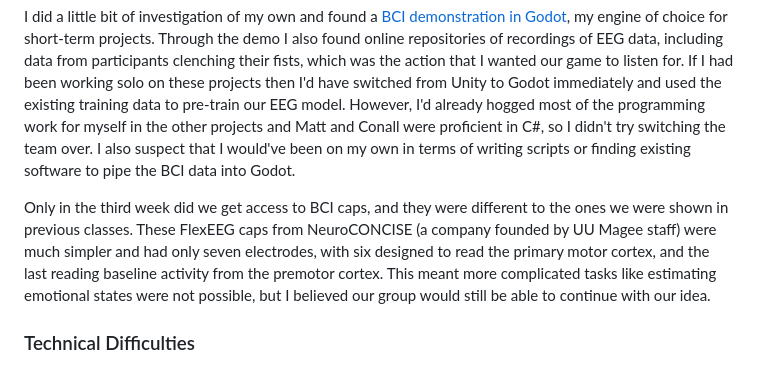
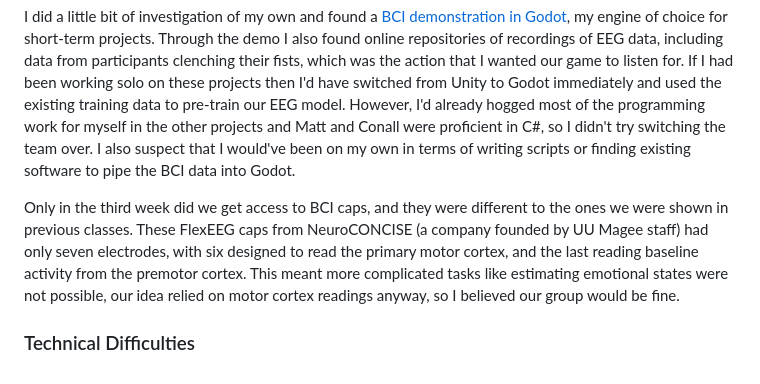
Before and after one commit to memequester/memequester.github.io, a Markdown page: src/blogs/contemporary.md, the part around the change. Drawn GitHub-style.

```diff
--- a/src/blogs/contemporary.md
+++ b/src/blogs/contemporary.md
@@ -71,6 +71,6 @@ I consulted with Sarshar early to clear our idea and confirm that the BCI caps w
 
 I did a little bit of investigation of my own and found a [BCI demonstration in Godot](https://medium.com/@nerveinvader/controlling-godot-with-brainwaves-in-less-than-100-lines-of-code-4465982a21eb), my engine of choice for short-term projects. Through the demo I also found online repositories of recordings of EEG data, including data from participants clenching their fists, which was the action that I wanted our game to listen for. If I had been working solo on these projects then I'd have switched from Unity to Godot immediately and used the existing training data to pre-train our EEG model. However, I'd already hogged most of the programming work for myself in the other projects and Matt and Conall were proficient in C#, so I didn't try switching the team over. I also suspect that I would've been on my own in terms of writing scripts or finding existing software to pipe the BCI data into Godot.
 
-Only in the third week did we get access to BCI caps, and they were different to the ones we were shown in previous classes. These FlexEEG caps from NeuroCONCISE (a company founded by UU Magee staff) were much simpler and had only seven electrodes, with six designed to read the primary motor cortex, and the last reading baseline activity from the premotor cortex. This meant more complicated tasks like estimating emotional states were not possible, but I believed our group would still be able to continue with our idea.
+Only in the third week did we get access to BCI caps, and they were different to the ones we were shown in previous classes. These FlexEEG caps from NeuroCONCISE (a company founded by UU Magee staff) had only seven electrodes, with six designed to read the primary motor cortex, and the last reading baseline activity from the premotor cortex. This meant more complicated tasks like estimating emotional states were not possible, our idea relied on motor cortex readings anyway, so I believed our group would be fine.
 
 ### Technical Difficulties
```
